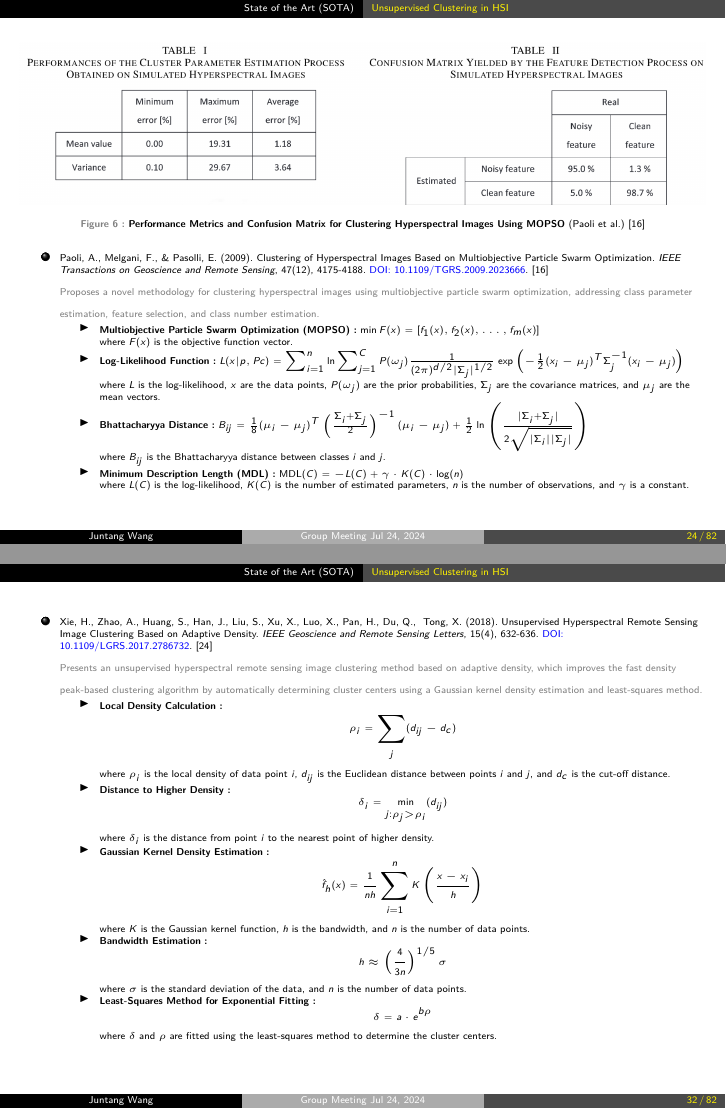
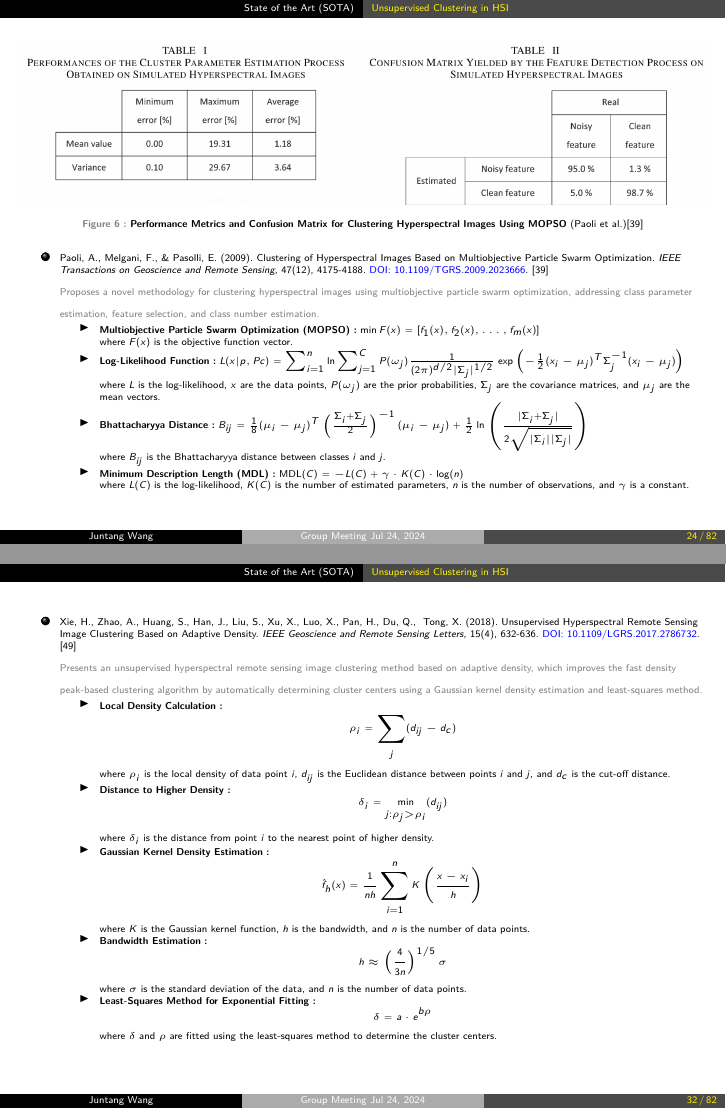
Before and after one commit to qqgjyx/overleaf_CS_GroupMeeting_HSI, LaTeX slides (main.tex): pages 24 and 32 of 82, joined at a grey line. Compiled offline with pdfLaTeX.

Commit message:
Refactor Makefile and main.tex
- Refactor Makefile to improve readability and remove unnecessary targets
- Update main.tex to use biblatex instead of traditional bibliography packages
- Remove unused test.tex file

```diff
--- a/main.tex
+++ b/main.tex
@@ -24,7 +24,18 @@
 \usepackage{url}
 \usepackage{smfthm}
 \usepackage{animate}
-\usepackage{cite}
+\usepackage[
+backend=biber,
+citestyle=ieee,
+sorting=nyt,
+doi=false,
+url=false,
+isbn=false,
+giveninits=true,
+maxbibnames=9999,
+hyperref]{biblatex}
+
+\addbibresource{HSI.bib}
 \usepackage{caption}
 \usepackage{hyperref}
 \usepackage{tikz}
```
Also changed, not shown: test.tex (deleted, +0 -1 lines), Makefile, main.tex (3 more changed lines).
